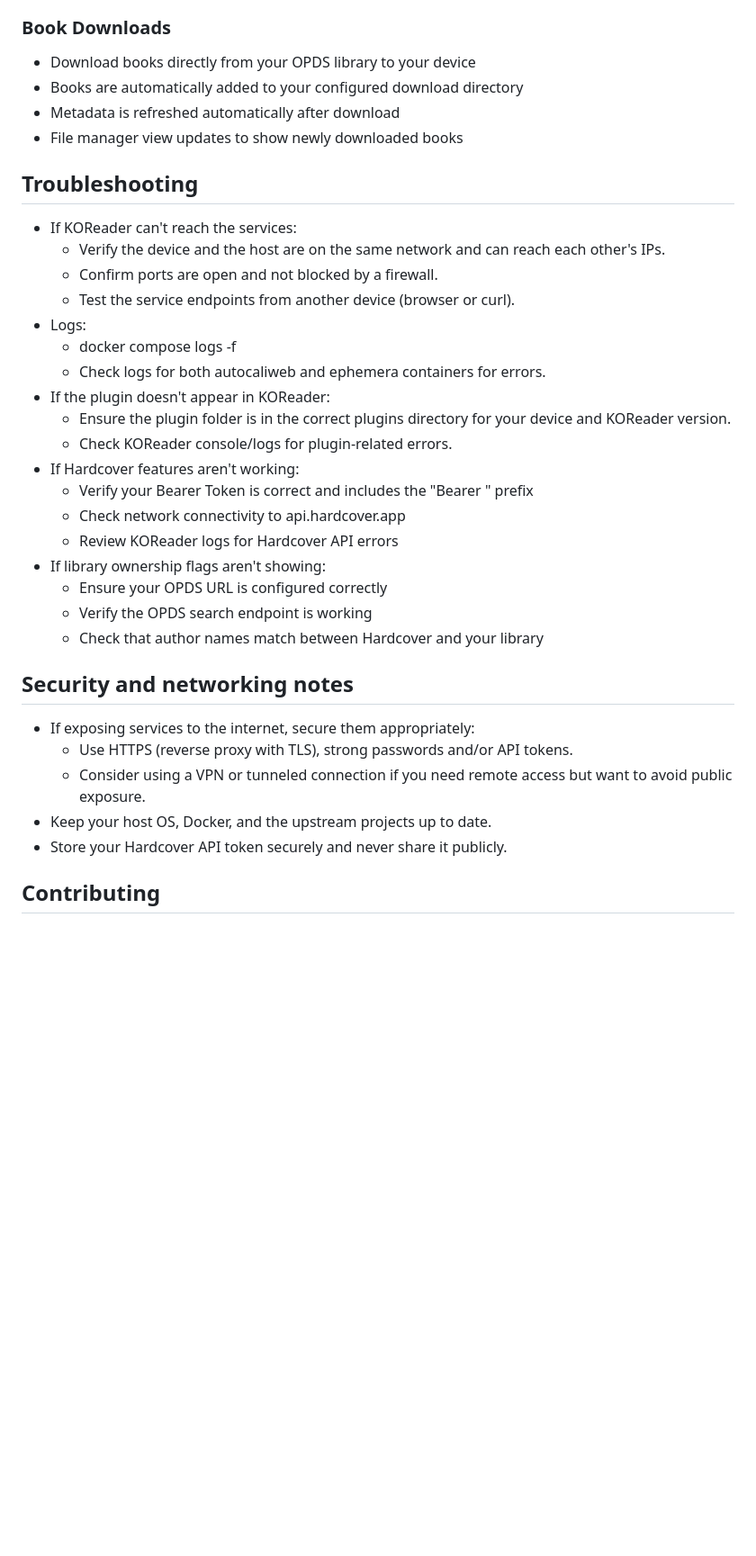
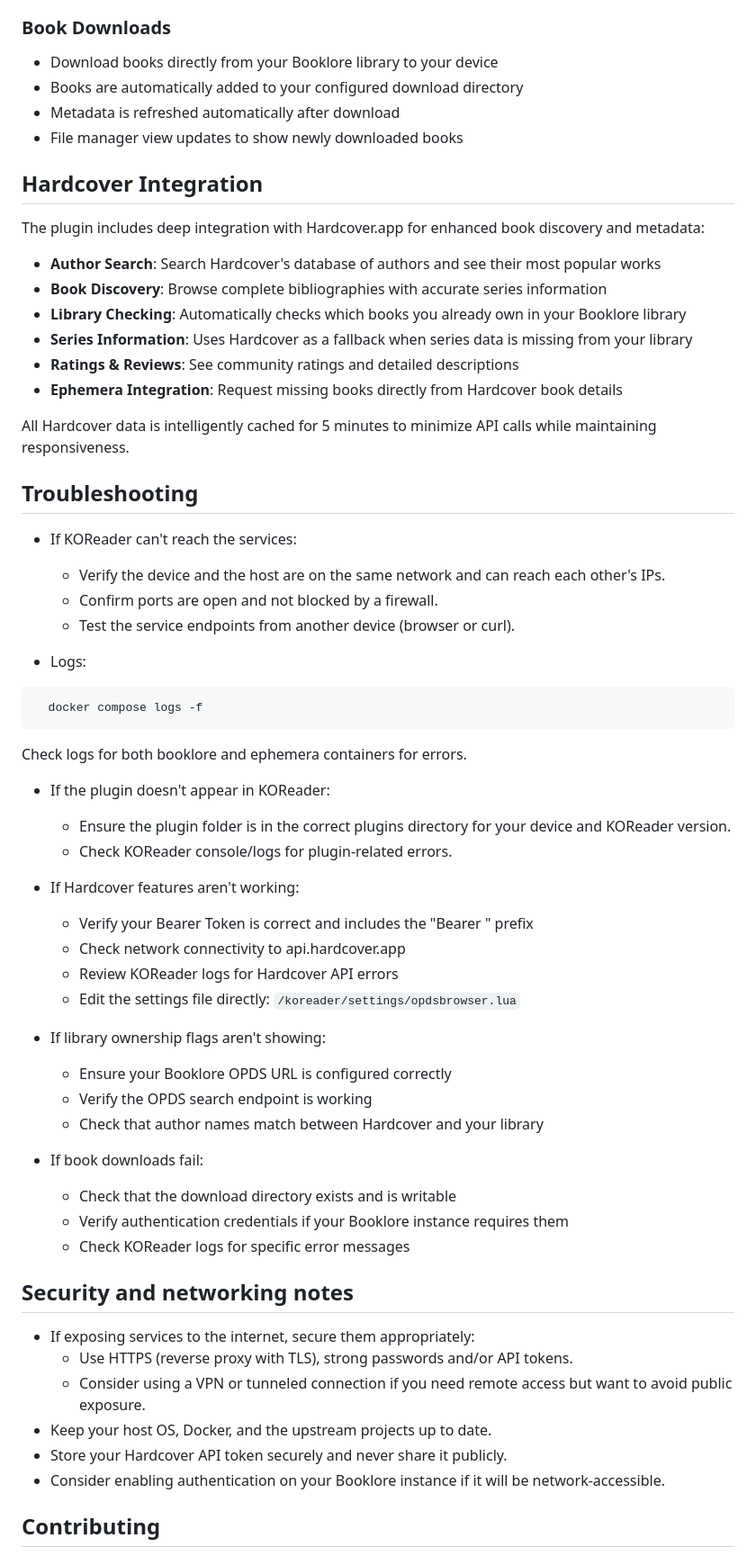
Before and after one commit to shiggsy365/bookstack, a Markdown page: README.md, the part around the change printed below. Shown: that part at 90% size. GitHub-like rendering; blank space fills up the shorter version.

````diff
--- a/README.md
+++ b/README.md
@@ -126,30 +155,54 @@ The Hardcover integration intelligently caches data to minimize API calls and pr
 - From Hardcover book details, use "Search Ephemera" to find and request books
 
 ### Book Downloads
-- Download books directly from your OPDS library to your device
+- Download books directly from your Booklore library to your device
 - Books are automatically added to your configured download directory
 - Metadata is refreshed automatically after download
 - File manager view updates to show newly downloaded books
+
+## Hardcover Integration
+The plugin includes deep integration with Hardcover.app for enhanced book discovery and metadata:
+
+- **Author Search**: Search Hardcover's database of authors and see their most popular works
+- **Book Discovery**: Browse complete bibliographies with accurate series information
+- **Library Checking**: Automatically checks which books you already own in your Booklore library
+- **Series Information**: Uses Hardcover as a fallback when series data is missing from your library
+- **Ratings & Reviews**: See community ratings and detailed descriptions
+- **Ephemera Integration**: Request missing books directly from Hardcover book details
+
+All Hardcover data is intelligently cached for 5 minutes to minimize API calls while maintaining responsiveness.
 
 ## Troubleshooting
 - If KOReader can't reach the services:
   - Verify the device and the host are on the same network and can reach each other's IPs.
   - Confirm ports are open and not blocked by a firewall.
   - Test the service endpoints from another device (browser or curl).
+
 - Logs:
-  - docker compose logs -f
-  - Check logs for both autocaliweb and ephemera containers for errors.
+```bash
+  docker compose logs -f
+```
+  Check logs for both booklore and ephemera containers for errors.
+
 - If the plugin doesn't appear in KOReader:
   - Ensure the plugin folder is in the correct plugins directory for your device and KOReader version.
   - Check KOReader console/logs for plugin-related errors.
+
 - If Hardcover features aren't working:
   - Verify your Bearer Token is correct and includes the "Bearer " prefix
   - Check network connectivity to api.hardcover.app
   - Review KOReader logs for Hardcover API errors
+  - Edit the settings file directly: `/koreader/settings/opdsbrowser.lua`
+
 - If library ownership flags aren't showing:
-  - Ensure your OPDS URL is configured correctly
+  - Ensure your Booklore OPDS URL is configured correctly
   - Verify the OPDS search endpoint is working
   - Check that author names match between Hardcover and your library
+
+- If book downloads fail:
+  - Check that the download directory exists and is writable
+  - Verify authentication credentials if your Booklore instance requires them
+  - Check KOReader logs for specific error messages
 
 ## Security and networking notes
 - If exposing services to the internet, secure them appropriately:
@@ -157,6 +210,7 @@ The Hardcover integration intelligently caches data to minimize API calls and pr
   - Consider using a VPN or tunneled connection if you need remote access but want to avoid public exposure.
 - Keep your host OS, Docker, and the upstream projects up to date.
 - Store your Hardcover API token securely and never share it publicly.
+- Consider enabling authentication on your Booklore instance if it will be network-accessible.
 
 ## Contributing
 - Contributions, fixes, and improvements are welcome.
````
Also changed, not shown: other parts of README.md (+81 -51 lines).
